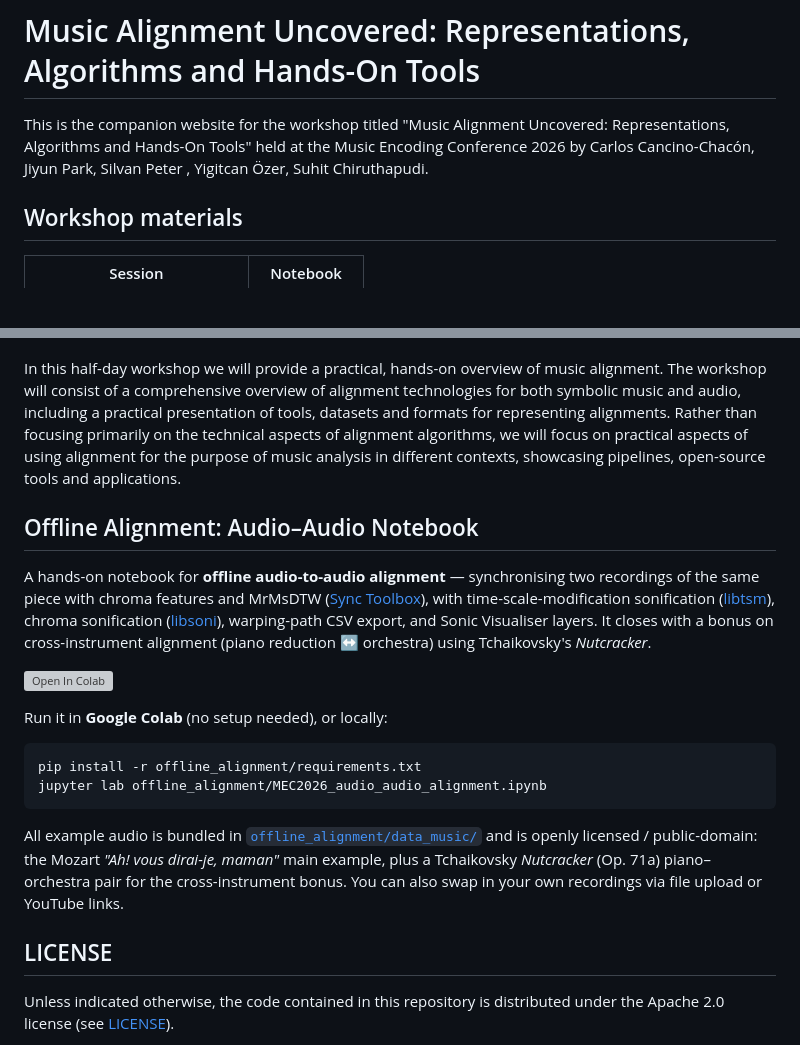
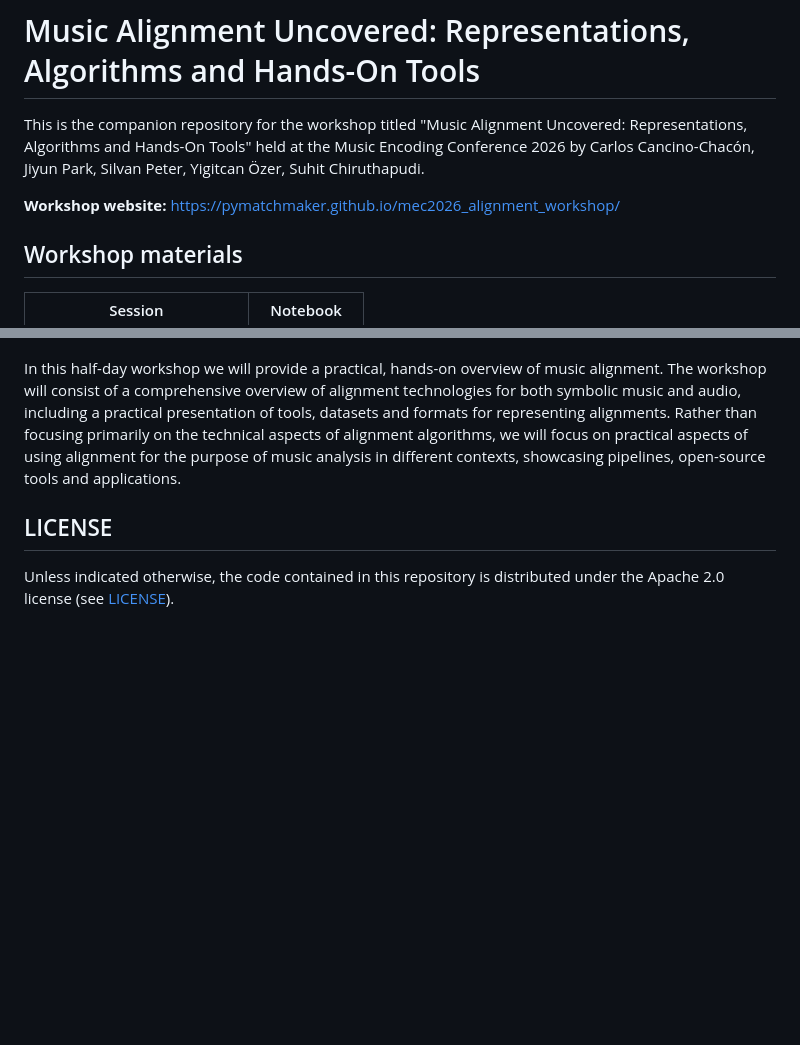
Before and after one commit to pymatchmaker/mec2026_alignment_workshop, a Markdown page: README.md, 2 parts joined by grey strips. Rendered like a GitHub page; blank space fills up the shorter version; grey boxes are pictures that could not be loaded.

````diff
--- a/README.md
+++ b/README.md
@@ -1,6 +1,8 @@
 # Music Alignment Uncovered: Representations, Algorithms and Hands-On Tools
 
-This is the companion website for the workshop titled "Music Alignment Uncovered: Representations, Algorithms and Hands-On Tools" held at the Music Encoding Conference 2026 by Carlos Cancino-Chacón, Jiyun Park, Silvan Peter , Yigitcan Özer, Suhit Chiruthapudi.
+This is the companion repository for the workshop titled "Music Alignment Uncovered: Representations, Algorithms and Hands-On Tools" held at the Music Encoding Conference 2026 by Carlos Cancino-Chacón, Jiyun Park, Silvan Peter, Yigitcan Özer, Suhit Chiruthapudi.
+
+**Workshop website:** <https://pymatchmaker.github.io/mec2026_alignment_workshop/>
 
 ## Workshop materials
 
@@ -17,21 +19,6 @@ Music lives in the interplay of different representations: from printed sheet mu
 
 In this half-day workshop we will provide a practical, hands-on overview of music alignment. The workshop will consist of a comprehensive overview of alignment technologies for both symbolic music and audio, including a practical presentation of tools, datasets and formats for representing alignments. Rather than focusing primarily on the technical aspects of alignment algorithms, we will focus on practical aspects of using alignment for the purpose of music analysis in different contexts, showcasing pipelines, open-source tools and applications.
 
-## Offline Alignment: Audio–Audio Notebook
-
-A hands-on notebook for **offline audio-to-audio alignment** — synchronising two recordings of the same piece with chroma features and MrMsDTW ([Sync Toolbox](https://github.com/meinardmueller/synctoolbox)), with time-scale-modification sonification ([libtsm](https://github.com/groupmm/libtsm)), chroma sonification ([libsoni](https://github.com/groupmm/libsoni)), warping-path CSV export, and Sonic Visualiser layers. It closes with a bonus on cross-instrument alignment (piano reduction ↔ orchestra) using Tchaikovsky's *Nutcracker*.
-
-[![Open In Colab](https://colab.research.google.com/assets/colab-badge.svg)](https://colab.research.google.com/github/pymatchmaker/mec2026_alignment_workshop/blob/main/offline_alignment/MEC2026_audio_audio_alignment.ipynb)
-
-Run it in **Google Colab** (no setup needed), or locally:
-
-```bash
-pip install -r offline_alignment/requirements.txt
-jupyter lab offline_alignment/MEC2026_audio_audio_alignment.ipynb
-```
-
-All example audio is bundled in [`offline_alignment/data_music/`](./offline_alignment/data_music) and is openly licensed / public-domain: the Mozart *"Ah! vous dirai-je, maman"* main example, plus a Tchaikovsky *Nutcracker* (Op. 71a) piano–orchestra pair for the cross-instrument bonus. You can also swap in your own recordings via file upload or YouTube links.
-
 ## LICENSE
 
 Unless indicated otherwise, the code contained in this repository is distributed under the Apache 2.0 license (see [LICENSE](./LICENSE)).
````
